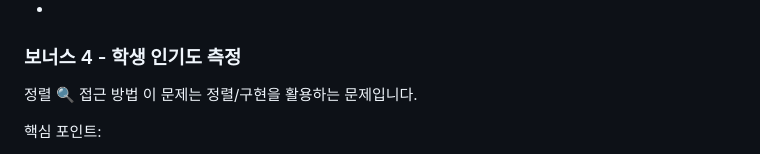
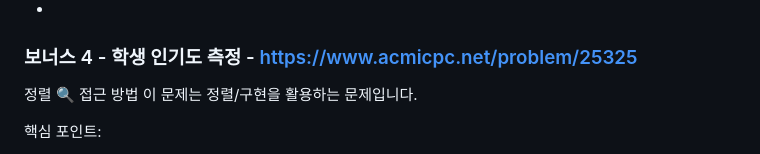
Before and after one commit to goodsosbva/JS_Algorithm-DataStructuer, a Markdown page: codingTest/스파르타_작심삼일_챌린지/README.md, the part around the change. GitHub-like rendering.

```diff
--- a/codingTest/스파르타_작심삼일_챌린지/README.md
+++ b/codingTest/스파르타_작심삼일_챌린지/README.md
@@ -489,7 +489,7 @@ class MyStack:
 - Python의 `deque`는 queue와 stack 양쪽에 모두 활용 가능
 -
 
-### 보너스 4 - 학생 인기도 측정
+### 보너스 4 - 학생 인기도 측정 - https://www.acmicpc.net/problem/25325
 
 정렬
 🔍 접근 방법
```
